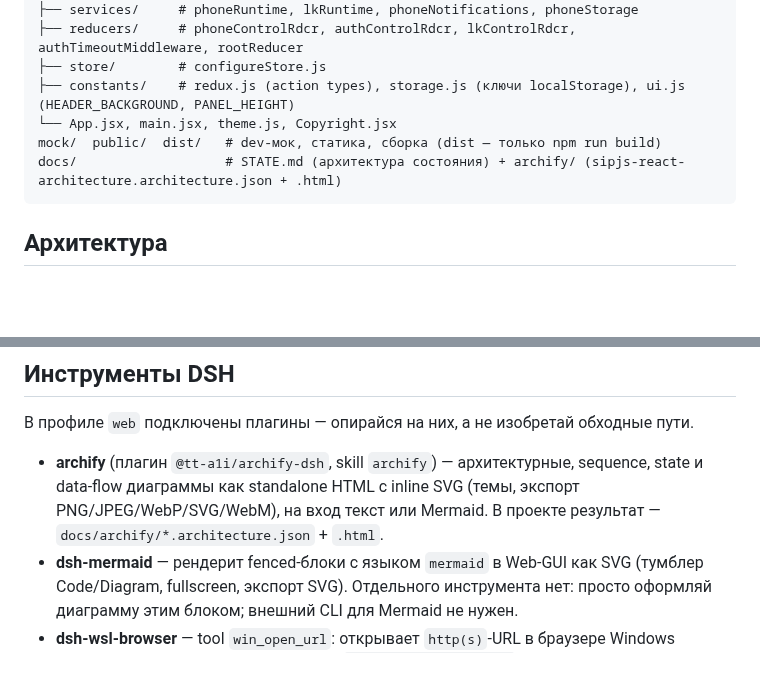
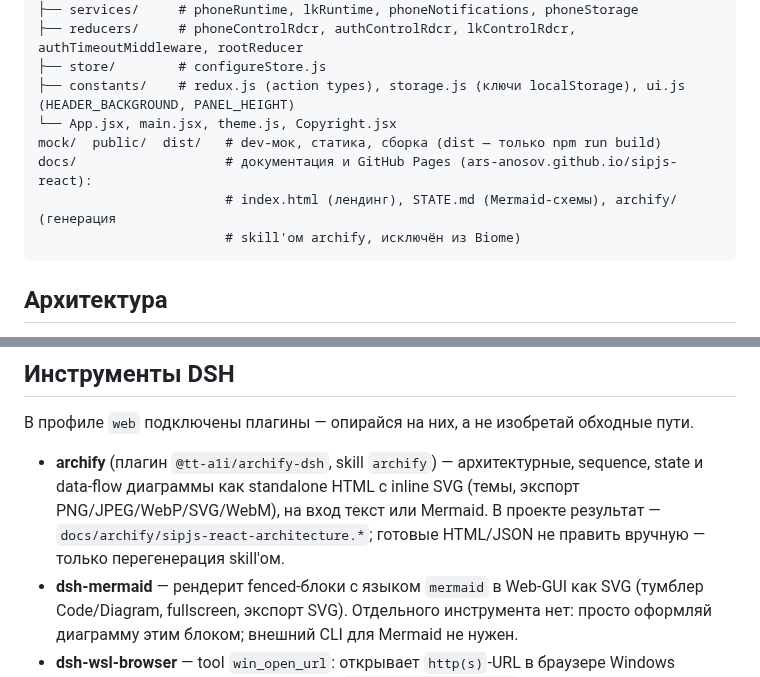
Before and after one commit to ars-anosov/sipjs-react, a Markdown page: AGENTS.md, 2 parts joined by grey strips. Drawn GitHub-style; blank space fills up the shorter version.

Commit message:
Причесал документацию

````diff
--- a/AGENTS.md
+++ b/AGENTS.md
@@ -23,7 +23,9 @@ src/
 ├── constants/    # redux.js (action types), storage.js (ключи localStorage), ui.js (HEADER_BACKGROUND, PANEL_HEIGHT)
 └── App.jsx, main.jsx, theme.js, Copyright.jsx
 mock/  public/  dist/   # dev-мок, статика, сборка (dist — только npm run build)
-docs/                   # STATE.md (архитектура состояния) + archify/ (sipjs-react-architecture.architecture.json + .html)
+docs/                   # документация и GitHub Pages (ars-anosov.github.io/sipjs-react):
+                        # index.html (лендинг), STATE.md (Mermaid-схемы), archify/ (генерация
+                        # skill'ом archify, исключён из Biome)
 ```
 
 ## Архитектура
@@ -66,7 +68,7 @@ docs/                   # STATE.md (архитектура состояния) +
 
 В профиле `web` подключены плагины — опирайся на них, а не изобретай обходные пути.
 
-- **archify** (плагин `@tt-a1i/archify-dsh`, skill `archify`) — архитектурные, sequence, state и data-flow диаграммы как standalone HTML с inline SVG (темы, экспорт PNG/JPEG/WebP/SVG/WebM), на вход текст или Mermaid. В проекте результат — `docs/archify/*.architecture.json` + `.html`.
+- **archify** (плагин `@tt-a1i/archify-dsh`, skill `archify`) — архитектурные, sequence, state и data-flow диаграммы как standalone HTML с inline SVG (темы, экспорт PNG/JPEG/WebP/SVG/WebM), на вход текст или Mermaid. В проекте результат — `docs/archify/sipjs-react-architecture.*`; готовые HTML/JSON не править вручную — только перегенерация skill'ом.
 - **dsh-mermaid** — рендерит fenced-блоки с языком `mermaid` в Web-GUI как SVG (тумблер Code/Diagram, fullscreen, экспорт SVG). Отдельного инструмента нет: просто оформляй диаграмму этим блоком; внешний CLI для Mermaid не нужен.
 - **dsh-wsl-browser** — tool `win_open_url`: открывает `http(s)`-URL в браузере Windows (удобно для сервисов WSL, например `http://127.0.0.1:3080`). Только http/https.
 - **mcp-playwright** (MCP-сервер `browser`, `@playwright/mcp`, Chrome на Windows) — живое окно браузера: навигация, снапшот доступности, клики/ввод, консоль, сетевые запросы, скриншоты. Инструменты MCP скрыты ленивым роутером: сначала `mcp__router__search_and_activate` (serverName `browser`), затем доступны `mcp__browser__*` (`browser_navigate`, `browser_click`, `browser_take_screenshot` и т. п.). Профиль Chrome постоянный (логин сохраняется), поэтому второй параллельный запуск с тем же профилем невозможен.
````
Also changed, not shown: README.md (+3 -2 lines), docs/archify/sipjs-react-architecture.visual-check.1440x900.dark.png (added), docs/archify/sipjs-react-architecture.visual-check.1440x900.light.png (added), docs/archify/sipjs-react-architecture.visual-check.2048x1320.dark.png (added), docs/archify/sipjs-react-architecture.visual-check.2048x1320.light.png (added), 4 other files.
